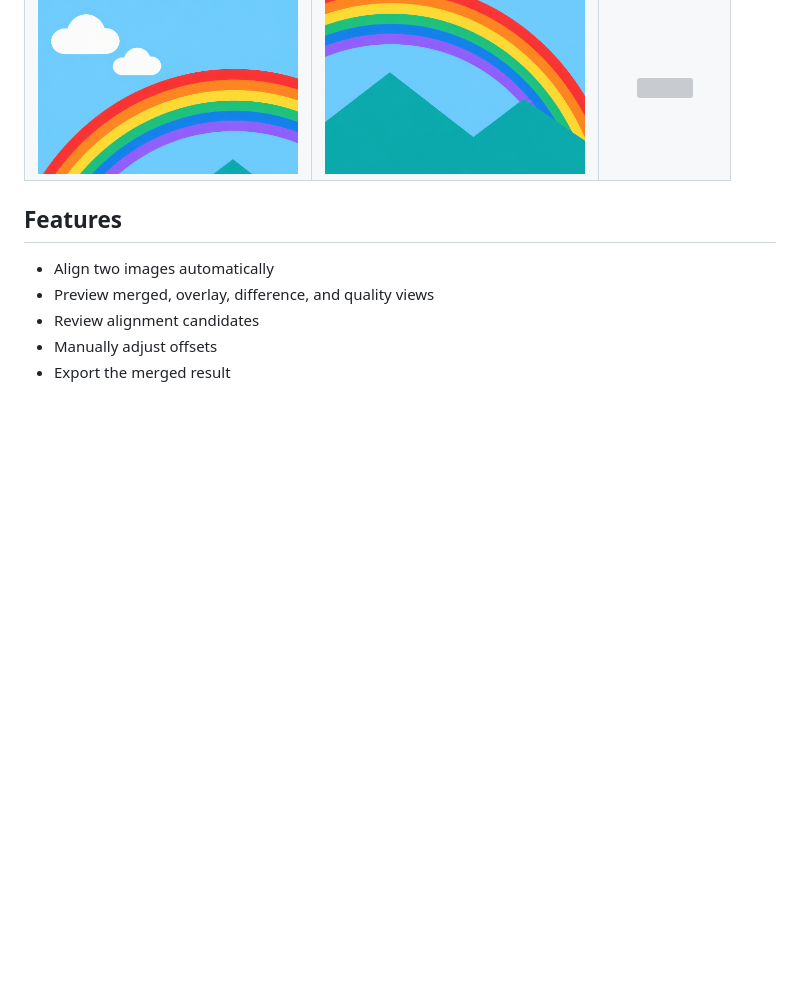
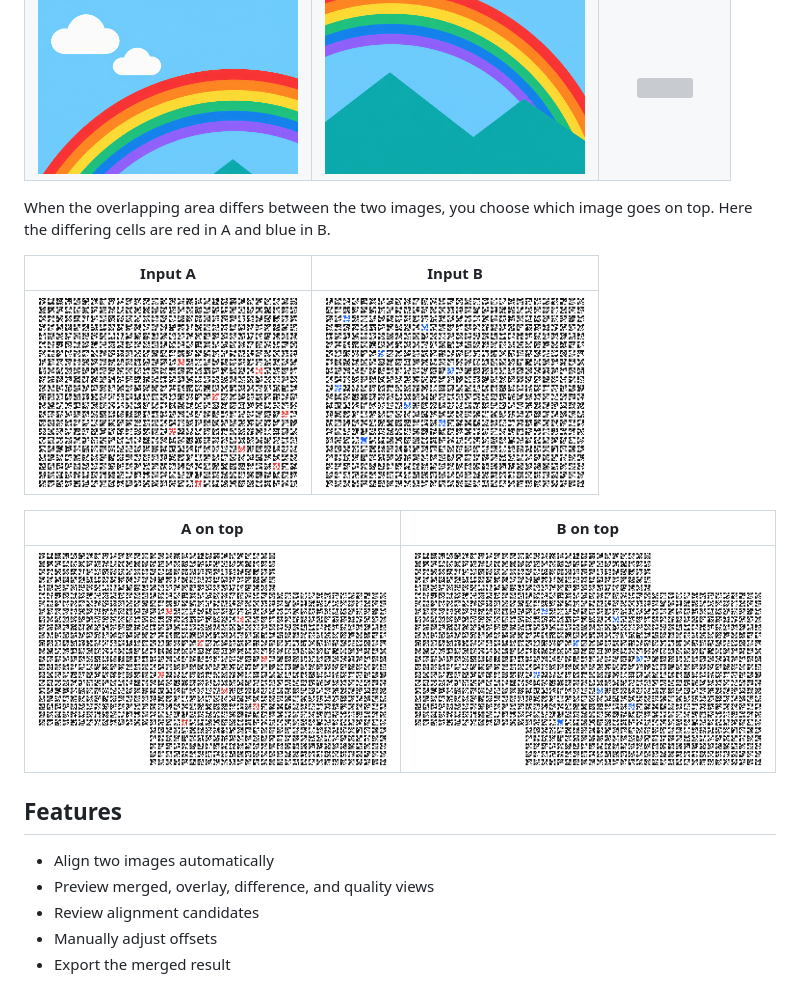
Before and after one commit to tuki0918/eagle-mergemate, a Markdown page: README.md, the part around the change. Rendered like a GitHub page; pictures changed too: docs/sample3/input-a.png (added), docs/sample3/input-b.png (added), docs/sample3/result-a-on-top.png (added); blank space fills up the shorter version; grey boxes are pictures that could not be loaded.

Commit message:
feat: add new sample images and update README to illustrate image overlap options

```diff
--- a/README.md
+++ b/README.md
@@ -17,6 +17,16 @@ Two partially overlapping images are aligned automatically and merged into one.
 | <img src="docs/sample1/input-top.png" width="260"> | <img src="docs/sample1/input-bottom.png" width="260"> | <img src="docs/sample1/result.png" width="180"> |
 | <img src="docs/sample2/input-top.png" width="260"> | <img src="docs/sample2/input-bottom.png" width="260"> | <img src="docs/sample2/result.png" width="180"> |
 
+When the overlapping area differs between the two images, you choose which image goes on top. Here the differing cells are red in A and blue in B.
+
+| Input A | Input B |
+| :---: | :---: |
+| <img src="docs/sample3/input-a.png" width="260"> | <img src="docs/sample3/input-b.png" width="260"> |
+
+| A on top | B on top |
+| :---: | :---: |
+| <img src="docs/sample3/result-a-on-top.png" width="380"> | <img src="docs/sample3/result-b-on-top.png" width="380"> |
+
 ## Features
 
 - Align two images automatically
```
